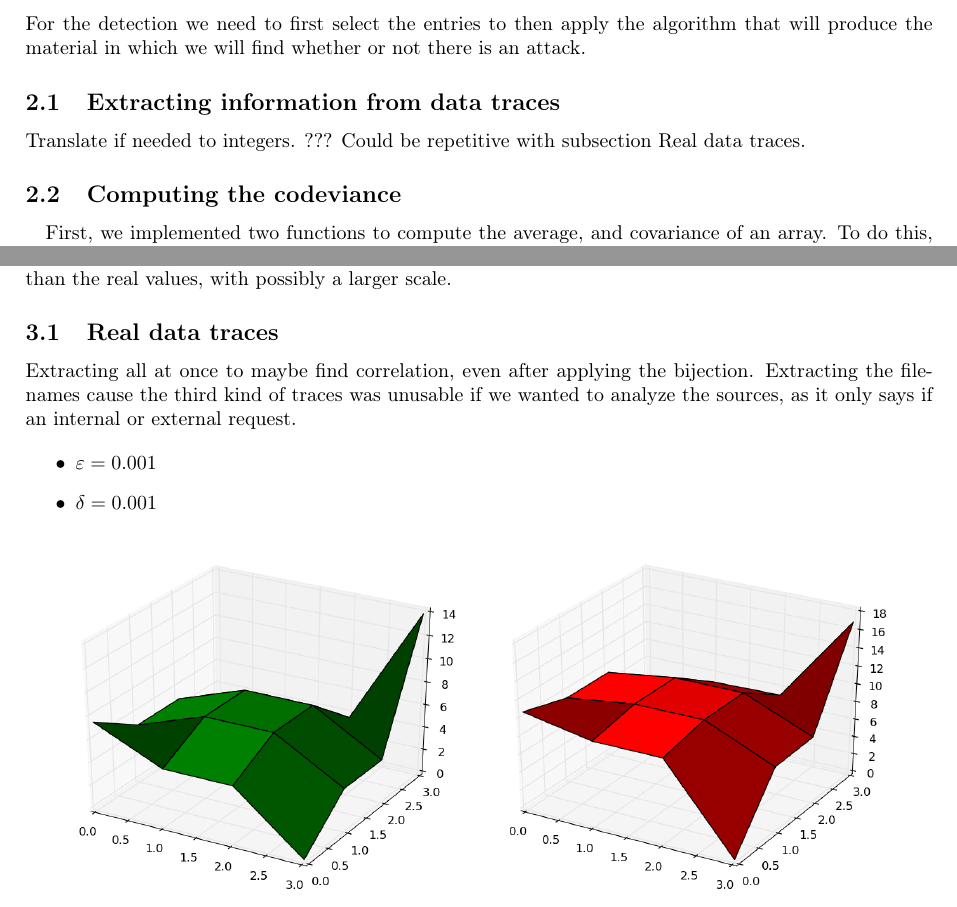
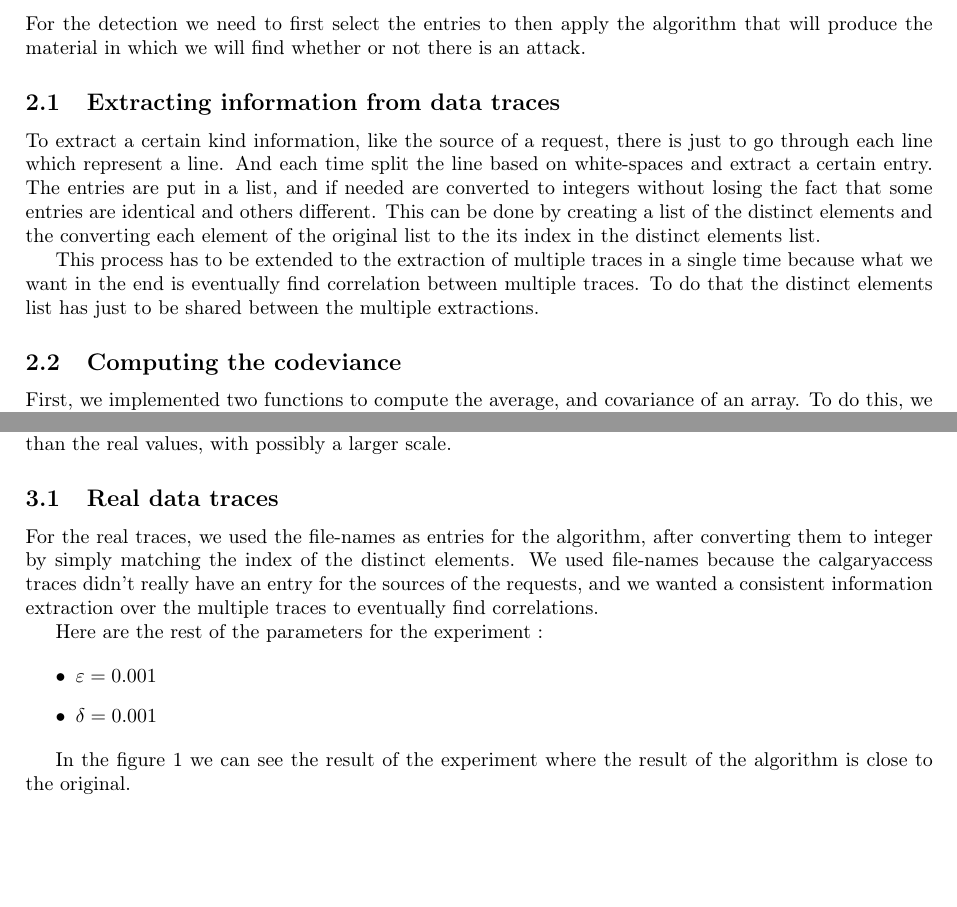
Before and after one commit to SimonBi/project_IRESI, a LaTeX paper (rapport/iresi_rapport.tex): two parts of pages 1 and 2 of 3 before the commit and two parts of pages 1 and 2 of 4 after it, joined at a grey line, cut so that both start at the same text, the shorter picture padded with empty space. Compiled offline with pdfLaTeX.

Commit message:
Work on report

```diff
--- a/rapport/iresi_rapport.tex
+++ b/rapport/iresi_rapport.tex
@@ -48,12 +48,16 @@ For the detection we need to first select the entries to then apply the algorith
 
 \subsection{Extracting information from data traces}
 % Simon
-Translate if needed to integers. ??? Could be repetitive with subsection Real data traces.
+%Translate if needed to integers. Extract all at once to find correlation ??? Could be repetitive with subsection Real data traces.
+
+To extract a certain kind information, like the source of a request, there is just to go through each line which represent a line. And each time split the line based on white-spaces and extract a certain entry. The entries are put in a list, and if needed are converted to integers without losing the fact that some entries are identical and others different. This can be done by creating a list of the distinct elements and the converting each element of the original list to the its index in the distinct elements list.
+
+This process has to be extended to the extraction of multiple traces in a single time because what we want in the end is eventually find correlation between multiple traces. To do that the distinct elements list has just to be shared between the multiple extractions.
 
 \subsection{Computing the codeviance}
 % Florestan
-
-\paragraph{}First, we implemented two functions to compute the average, and covariance of an array. To do this, we browse the array, and use the following formulas :
+%\paragraph{}
+First, we implemented two functions to compute the average, and covariance of an array. To do this, we browse the array, and use the following formulas :
 	\[ \E(X) = \frac{1}{|X|} \sum\limits_{x_i \in X} x_i \]
 	\[ \Cod(X,Y) = \E(XY) - \E(X)\E(Y) \]
 
@@ -88,9 +92,11 @@ To evaluate the correctness of the algorithm, we just need to see if the results
 
 \subsection{Real data traces}
 % Simon
-Extracting all at once to maybe find correlation, even after applying the bijection. Extracting the file-names cause the third kind of traces was unusable if we wanted to analyze the sources, as it only says if an internal or external request.
+% Extracting all at once to maybe find correlation, even after applying the bijection. Extracting the file-names cause the third kind of traces was unusable if we wanted to analyze the sources, as it only says if an internal or external request.
 
+For the real traces, we used the file-names as entries for the algorithm, after converting them to integer by simply matching the index of the distinct elements. We used file-names because the calgaryaccess traces didn't really have an entry for the sources of the requests, and we wanted a consistent information extraction over the multiple traces to eventually find correlations.
 
+Here are the rest of the parameters for the experiment :
 % Just giving the parameters and putting the screenshots
 
 \begin{itemize}
@@ -98,11 +104,14 @@ Extracting all at once to maybe find correlation, even after applying the biject
 	\item $\delta = 0.001$
 \end{itemize}
 
-\begin{figure}[!h]
-	\center
+In the figure~\ref{ref:exp_real} we can see the result of the experiment where the result of the algorithm is close to the original.
+
+\begin{figure}[H]
+	\centering
 	\includegraphics[scale=0.35]{realtests_real1.png}
 	\includegraphics[scale=0.35]{realtests_sketchmin1.png}
-	\caption{Codeviance matrix of real data traces: \\real one (green) - calculated with \texttt{SketchMin} algorithm (red)}
+	\caption{Codeviance matrix of real data traces: \\ real one (green) - calculated with \texttt{SketchMin} algorithm (red)}
+	\label{ref:exp_real}
 \end{figure}
 
 
```
Also changed, not shown: rapport/iresi_rapport.tex (7 more changed lines).
